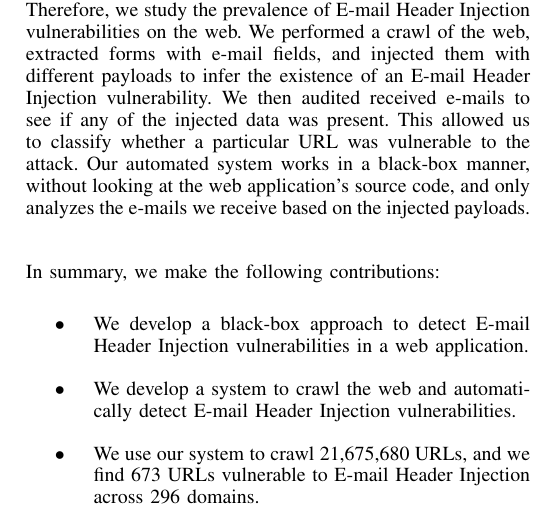
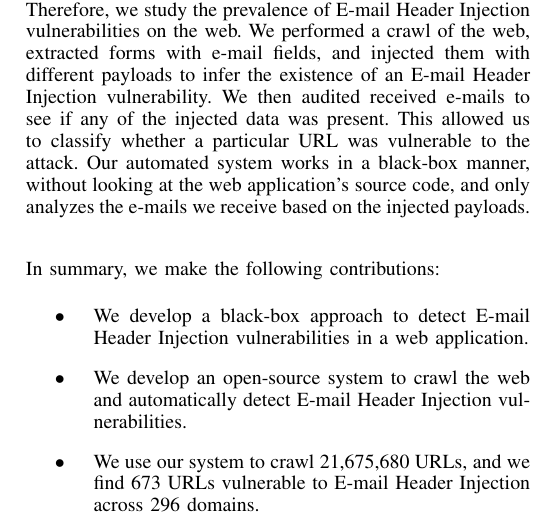
Before and after one commit to TDA/ehi_ndss_paper, a LaTeX paper (ehi_ndss.tex, which reads introduction.tex): part of one column of page 1 of 13, cut so that both start at the same text. Compiled offline with pdfLaTeX.

```diff
--- a/introduction.tex
+++ b/introduction.tex
@@ -1,30 +1,23 @@
 \section{Introduction}
 The World Wide Web has single-handedly brought about a change in the way we use computers. The ubiquitous nature of the web has made it possible for anyone to access information and services anywhere and on multiple devices such as phones, laptops, personal digital assistants, TVs, and cars. This access has ushered in an era of web applications which depend on user input. While this rapid pace of development has improved the speed of dissemination of information, it does come at a cost. As users move more and more of their personal and financial information to web applications, attackers are responding by using web application vulnerabilities to access this lucrative data.
 
-%% Adam: I don't see how this adds to our story
-%% Attackers have an added incentive to break into user's e-mail accounts more than ever. E-Mail accounts are usually connected to almost all other online accounts of a user, and e-mails continue to serve as the principal mode of official communication on the web for most institutions. Thus, the impact an attacker can have by having control over the \email communication sent by websites to users is of an enormous magnitude.
-
-% TODO: Sai, can you add a reference to command injection vulnerabilities here? DONE.
 Many common and well-known web application vulnerabilities, such as SQL Injection and Cross-Site Scripting~\cite{OWASPT10}, are command injection vulnerabilities~\cite{commandinjection}, where malicious user input is used to alter the structure of a command (a SQL query in the case of SQL Injection and JavaScript code in the case of Cross-Site Scripting). Developers of web applications must have proper sanitization routines in place to use user input as part of these commands.
 
 \ehi vulnerabilities are a lesser-known command injection vulnerability. \ehi can be considered as the \email equivalent of HTTP Header Injection~\cite{wiki:HTTP_headerinjection}. This vulnerability exists in the implementation of the built-in \texttt{mail} functionality in popular languages such as PHP, Java, Python, and Ruby. The format of \email messages is defined by the Simple Mail Transfer Protocol (SMTP)~\cite{rfc5322}. Each \email message is represented by a series of headers separated by newlines, followed by the body content (separated from the headers by two newlines). Some of these headers are mandatory (From, To, Date), but the headers could also include other information like the Subject, CC, BCC, etc.
 
-%\textbf{Sai: I believe that the discussion of SMTP Headers belongs here, before we say that E-Mail Header Injection can manipulate the headers. Do I need to include the message format as a listing? I think its superfluous, but let me know.}
-
 With the proper injection string, \ehi vulnerabilities can be exploited by an attacker to inject additional headers, modify existing headers, or alter the contents of the \email---while still appearing to be from a legitimate source. \ehi exploits allow an attacker to perform \email spoofing, resulting in phishing attacks \emph{that are sent from the actual \email server}.
 
+While some command injection vulnerabilities have received extensive attention from the research community, \ehi vulnerabilities have received little focus. Therefore, we study the prevalence of \ehi vulnerabilities on the web. We performed a crawl of the web, extracted forms with \email fields, and injected them with different payloads to infer the existence of an \ehi vulnerability. We then audited received \emails to see if any of the injected data was present. This allowed us to classify whether a particular URL was vulnerable to the attack. Our automated system works in a black-box manner, without looking at the web application's source code, and only analyzes the \emails we receive based on the injected payloads.
 %% The objective of our research is to study the prevalence of this vulnerability on the World Wide Web, and identify whether further research is required in this area.
-
-While some command injection vulnerabilities have received extensive attention from the research community, \ehi vulnerabilities have received little focus. Therefore, we study the prevalence of \ehi vulnerabilities on the web. We performed a crawl of the web, extracted forms with \email fields, and injected them with different payloads to infer the existence of an \ehi vulnerability. We then audited received \emails to see if any of the injected data was present. This allowed us to classify whether a particular URL was vulnerable to the attack. Our automated system works in a black-box manner, without looking at the web application's source code, and only analyzes the \emails we receive based on the injected payloads.
 \\
 
 \noindent{}In summary, we make the following contributions:
-
+% TODO: make clear the contributions
 \begin{itemize}
 
 \item We develop a black-box approach to detect \ehi vulnerabilities in a web application.
 
-\item We develop a system to crawl the web and automatically detect \ehi vulnerabilities.
+\item We develop an open-source system to crawl the web and automatically detect \ehi vulnerabilities.
 
 \item We use our system to crawl \urls URLs, and we find \success URLs vulnerable to \ehi across \domains domains.
 
```
Also changed, not shown: abstract.tex (+1 -1 lines), ehi_ndss.pdf.
